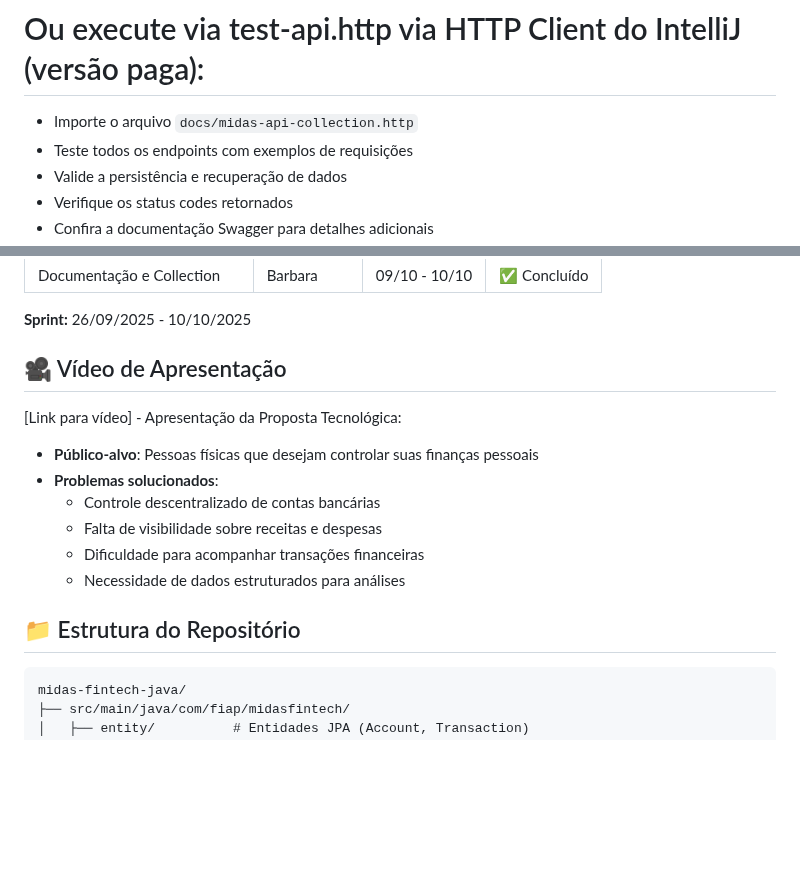
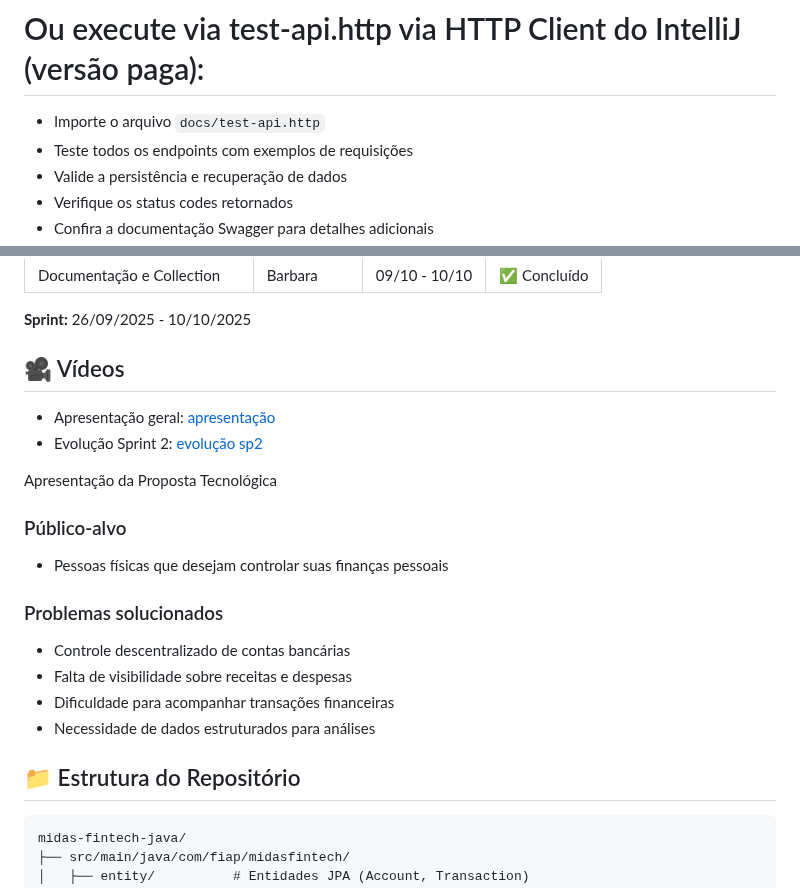
Before and after one commit to viniruggeri/midas-fintech-java, a Markdown page: README.md, 2 parts joined by grey strips. Drawn GitHub-style; blank space fills up the shorter version.

Commit message:
last updates surely last, now the last of us

````diff
--- a/README.md
+++ b/README.md
@@ -111,7 +111,7 @@ set ORACLE_PASSWORD=sua_senha
 - Ajuste os dados conforme necessário para seus testes
 
 # Ou execute via test-api.http via HTTP Client do IntelliJ (versão paga):
-- Importe o arquivo `docs/midas-api-collection.http`
+- Importe o arquivo `docs/test-api.http`
 - Teste todos os endpoints com exemplos de requisições
 - Valide a persistência e recuperação de dados
 - Verifique os status codes retornados
@@ -205,19 +205,27 @@ Veja mais detalhes em `docs/evolucao-sprint1-sprint2.md`.
 
 **Sprint:** 26/09/2025 - 10/10/2025
 
-## 🎥 Vídeo de Apresentação
+## 🎥 Vídeos
 
-[Link para vídeo] - Apresentação da Proposta Tecnológica:
-- **Público-alvo**: Pessoas físicas que desejam controlar suas finanças pessoais
-- **Problemas solucionados**:
-  - Controle descentralizado de contas bancárias
-  - Falta de visibilidade sobre receitas e despesas
-  - Dificuldade para acompanhar transações financeiras
-  - Necessidade de dados estruturados para análises
+- Apresentação geral: [apresentação](https://youtu.be/UR1eIVgAwuE)
+- Evolução Sprint 2: [evolução sp2](https://youtu.be/IxnOknQVfv8)
+
+Apresentação da Proposta Tecnológica
+
+### Público-alvo
+
+- Pessoas físicas que desejam controlar suas finanças pessoais
+
+### Problemas solucionados
+
+- Controle descentralizado de contas bancárias
+- Falta de visibilidade sobre receitas e despesas
+- Dificuldade para acompanhar transações financeiras
+- Necessidade de dados estruturados para análises
 
 ## 📁 Estrutura do Repositório
 
-```
+```text
 midas-fintech-java/
 ├── src/main/java/com/fiap/midasfintech/
 │   ├── entity/          # Entidades JPA (Account, Transaction)
````
Also changed, not shown: other parts of README.md (+1 -1 lines).
